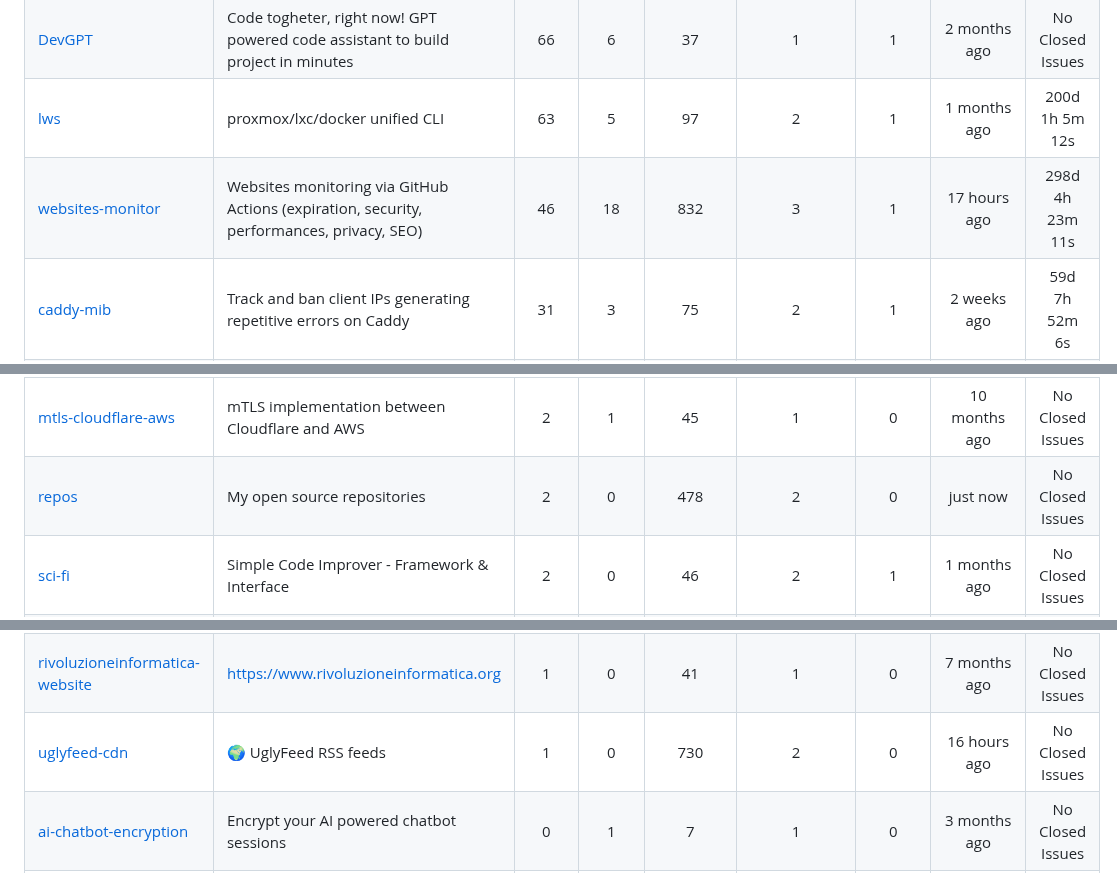
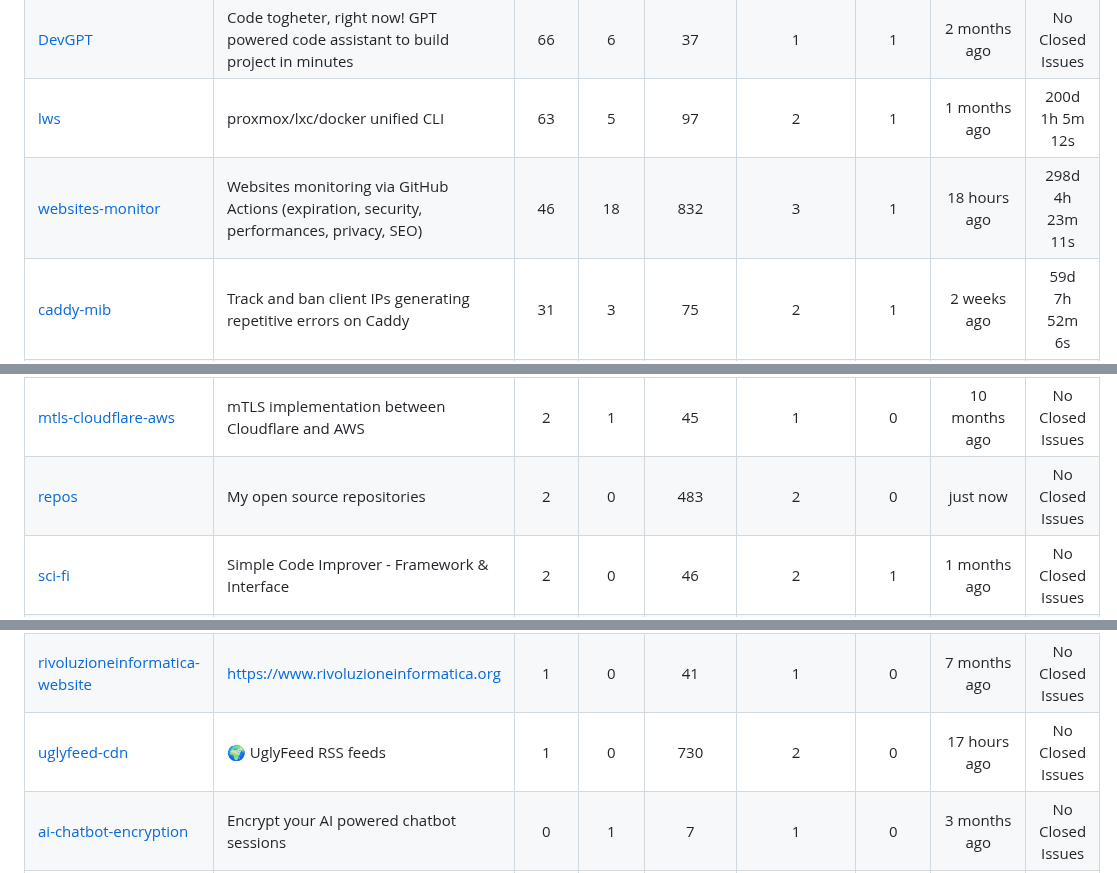
Before and after one commit to fabriziosalmi/repos, a Markdown page: README.md, 3 parts joined by grey strips. Drawn GitHub-style.

Commit message:
Update stats

```diff
--- a/README.md
+++ b/README.md
@@ -23,7 +23,7 @@ Total stars across owned repositories scanned: **1,866** ⭐
 | [proxmox-lxc-autoscale](https://github.com/fabriziosalmi/proxmox-lxc-autoscale) | Automatically scale LXC containers resources on Proxmox hosts | 192 | 8 | 632 | 2 | 1 | 1 months ago | 18d 13h 57m 12s |
 | [DevGPT](https://github.com/fabriziosalmi/DevGPT) | Code togheter, right now! GPT powered code assistant to build project in minutes | 66 | 6 | 37 | 1 | 1 | 2 months ago | No Closed Issues |
 | [lws](https://github.com/fabriziosalmi/lws) | proxmox/lxc/docker unified CLI | 63 | 5 | 97 | 2 | 1 | 1 months ago | 200d 1h 5m 12s |
-| [websites-monitor](https://github.com/fabriziosalmi/websites-monitor) | Websites monitoring via GitHub Actions (expiration, security, performances, privacy, SEO) | 46 | 18 | 832 | 3 | 1 | 17 hours ago | 298d 4h 23m 11s |
+| [websites-monitor](https://github.com/fabriziosalmi/websites-monitor) | Websites monitoring via GitHub Actions (expiration, security, performances, privacy, SEO) | 46 | 18 | 832 | 3 | 1 | 18 hours ago | 298d 4h 23m 11s |
 | [caddy-mib](https://github.com/fabriziosalmi/caddy-mib) | Track and ban client IPs generating repetitive errors on Caddy | 31 | 3 | 75 | 2 | 1 | 2 weeks ago | 59d 7h 52m 6s |
 | [iamnotacoder](https://github.com/fabriziosalmi/iamnotacoder) | AI code generation and improvement | 26 | 1 | 109 | 1 | 0 | 2 months ago | No Closed Issues |
 | [zonecontrol](https://github.com/fabriziosalmi/zonecontrol) | Cloudflare Zones Settings Automation using GitHub Actions | 26 | 3 | 90 | 2 | 1 | 2 months ago | No Closed Issues |
@@ -47,7 +47,7 @@ Total stars across owned repositories scanned: **1,866** ⭐
 | [caddy-feeds](https://github.com/fabriziosalmi/caddy-feeds) | IP blacklist, DNS blacklist and OWASP rules daily updated for caddy-waf | 2 | 0 | 61 | 2 | 1 | 2 months ago | No Closed Issues |
 | [cloudflare-backup-actions](https://github.com/fabriziosalmi/cloudflare-backup-actions) | Cloudflare zones and records backup via Github Actions | 2 | 2 | 12 | 1 | 1 | 2 months ago | 538d 5h 6m 11s |
 | [mtls-cloudflare-aws](https://github.com/fabriziosalmi/mtls-cloudflare-aws) | mTLS implementation between Cloudflare and AWS | 2 | 1 | 45 | 1 | 0 | 10 months ago | No Closed Issues |
-| [repos](https://github.com/fabriziosalmi/repos) | My open source repositories | 2 | 0 | 478 | 2 | 0 | just now | No Closed Issues |
+| [repos](https://github.com/fabriziosalmi/repos) | My open source repositories | 2 | 0 | 483 | 2 | 0 | just now | No Closed Issues |
 | [sci-fi](https://github.com/fabriziosalmi/sci-fi) | Simple Code Improver - Framework & Interface | 2 | 0 | 46 | 2 | 1 | 1 months ago | No Closed Issues |
 | [any-to-mp4](https://github.com/fabriziosalmi/any-to-mp4) | Convert any kind of file to video. | 1 | 1 | 147 | 2 | 0 | 5 years ago | No Closed Issues |
 | [audiogen](https://github.com/fabriziosalmi/audiogen) | AI-Powered Sound Generation & Classification. | 1 | 1 | 13 | 1 | 0 | 2 months ago | No Closed Issues |
@@ -58,7 +58,7 @@ Total stars across owned repositories scanned: **1,866** ⭐
 | [newsgator](https://github.com/fabriziosalmi/newsgator) | No description | 1 | 0 | 4 | 1 | 0 | 4 days ago | No Closed Issues |
 | [proxima-ui](https://github.com/fabriziosalmi/proxima-ui) | No description | 1 | 0 | 77 | 1 | 1 | 4 days ago | 35m 59.0s |
 | [rivoluzioneinformatica-website](https://github.com/fabriziosalmi/rivoluzioneinformatica-website) | https://www.rivoluzioneinformatica.org | 1 | 0 | 41 | 1 | 0 | 7 months ago | No Closed Issues |
-| [uglyfeed-cdn](https://github.com/fabriziosalmi/uglyfeed-cdn) | 🌍 UglyFeed RSS feeds | 1 | 0 | 730 | 2 | 0 | 16 hours ago | No Closed Issues |
+| [uglyfeed-cdn](https://github.com/fabriziosalmi/uglyfeed-cdn) | 🌍 UglyFeed RSS feeds | 1 | 0 | 730 | 2 | 0 | 17 hours ago | No Closed Issues |
 | [ai-chatbot-encryption](https://github.com/fabriziosalmi/ai-chatbot-encryption) | Encrypt your AI powered chatbot sessions | 0 | 1 | 7 | 1 | 0 | 3 months ago | No Closed Issues |
 | [audiolibri](https://github.com/fabriziosalmi/audiolibri) | Raccolta di audiolibri gratis in Italiano | 0 | 0 | 59 | 1 | 0 | 3 weeks ago | No Closed Issues |
 | [crossword-generator](https://github.com/fabriziosalmi/crossword-generator) | No description | 0 | 0 | 5 | 1 | 0 | 1 months ago | No Closed Issues |
```
